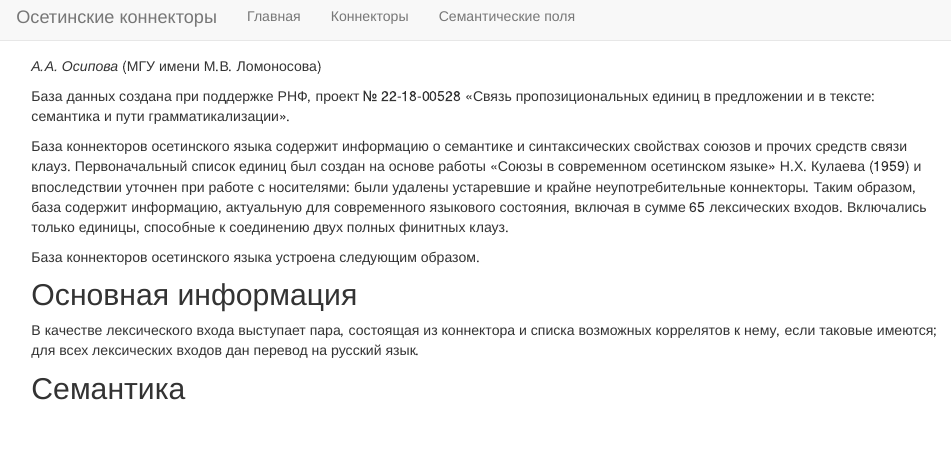
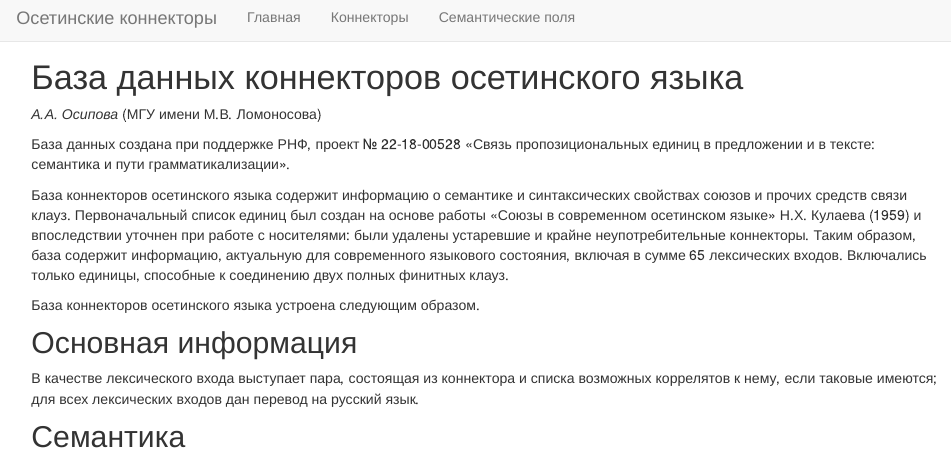
Before and after one commit to ruslinkers/oss-connectors-r, an R Markdown document (index.Rmd): the page in a window 1100 px wide, from its top. Rendered offline with R 4.5, knitr and Pandoc, with nearby package versions; some code elsewhere in the file could not run offline.

Commit message:
added title to homepage

````diff
--- a/index.Rmd
+++ b/index.Rmd
@@ -6,6 +6,8 @@ pagetitle: "База данных коннекторов осетинского
 library(glossr)
 use_glossr(styling=list(a="i",trans_quotes="'"))
 ```
+
+# База данных коннекторов осетинского языка
 
 _А.А. Осипова_ (МГУ имени М.В. Ломоносова)
 
````
